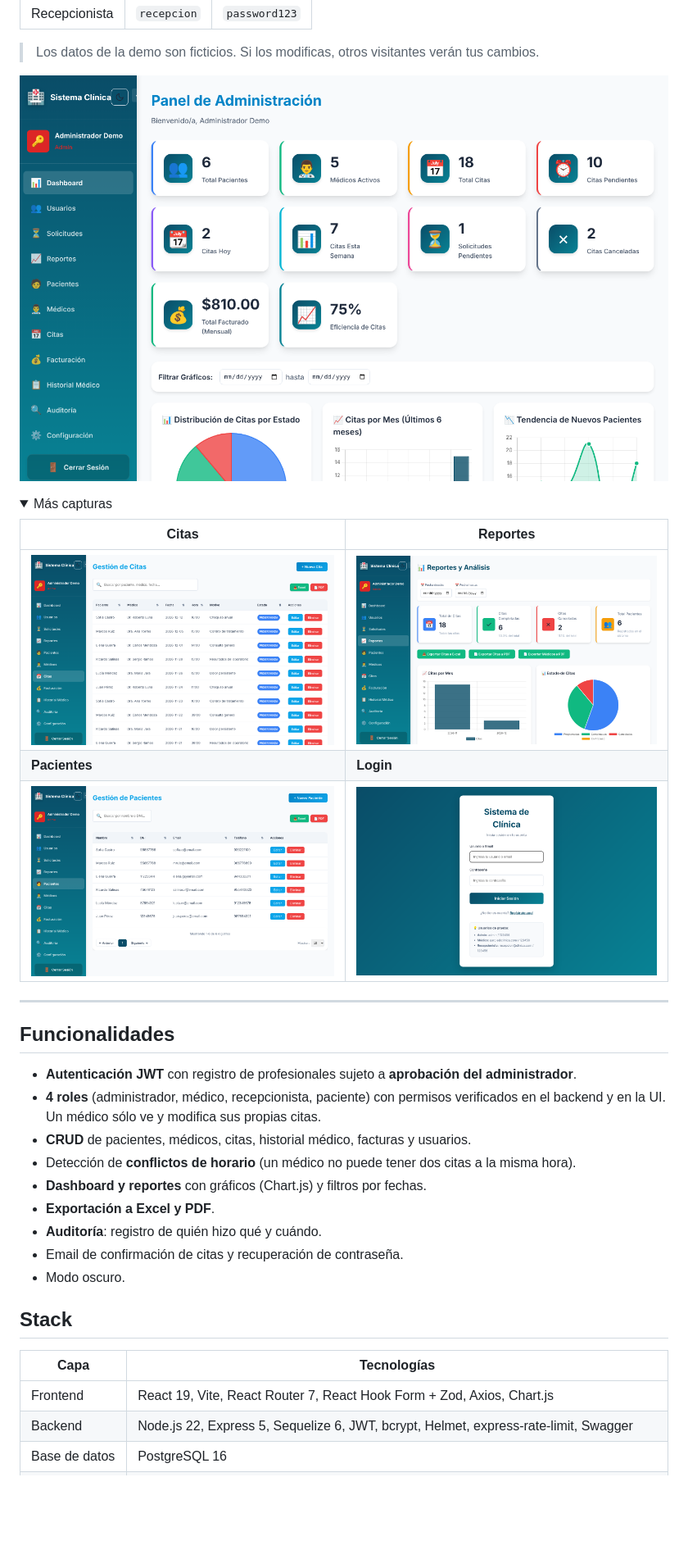
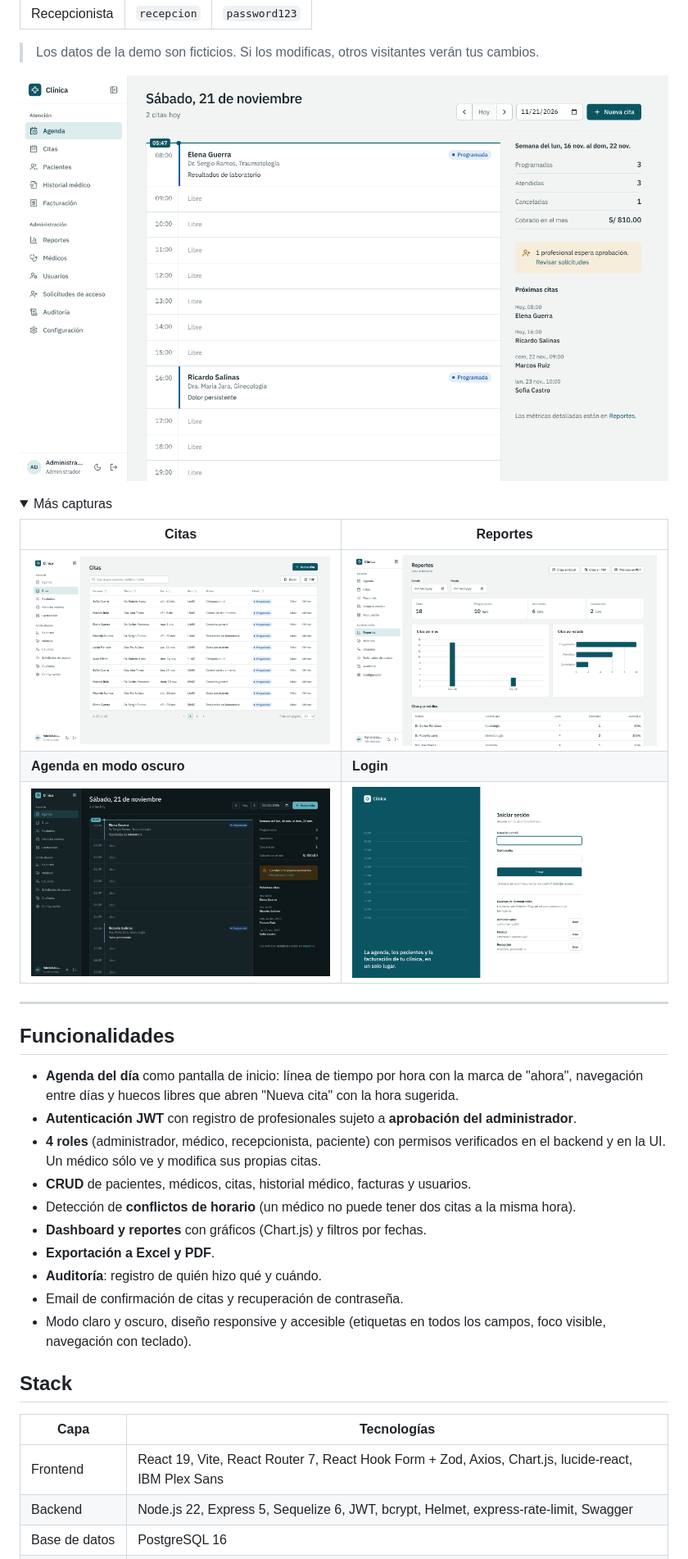
Before and after one commit to lino07w/sistema-clinica, a Markdown page: README.md, the part around one of its changes. Shown at 82% size. Rendered like a GitHub page; pictures changed too: docs/screenshots/citas.png, docs/screenshots/dashboard-dark.png (added), docs/screenshots/dashboard.png; folded sections open; blank space fills up the shorter version.

Commit message:
docs: capturas y README con el nuevo diseño
Co-Authored-By: Claude Opus 5.5 <noreply@anthropic.com>
Claude-Session: https://claude.ai/code/session_01NFQQwhziExpGnaRbogcbpr

```diff
--- a/README.md
+++ b/README.md
@@ -27,8 +27,8 @@ Aplicación **full stack** para administrar una clínica: pacientes, médicos, c
 | Citas | Reportes |
 |---|---|
 | ![Citas](docs/screenshots/citas.png) | ![Reportes](docs/screenshots/reportes.png) |
-| **Pacientes** | **Login** |
-| ![Pacientes](docs/screenshots/pacientes.png) | ![Login](docs/screenshots/login.png) |
+| **Agenda en modo oscuro** | **Login** |
+| ![Agenda en modo oscuro](docs/screenshots/dashboard-dark.png) | ![Login](docs/screenshots/login.png) |
 
 </details>
 
@@ -36,6 +36,7 @@ Aplicación **full stack** para administrar una clínica: pacientes, médicos, c
 
 ## Funcionalidades
 
+- **Agenda del día** como pantalla de inicio: línea de tiempo por hora con la marca de "ahora", navegación entre días y huecos libres que abren "Nueva cita" con la hora sugerida.
 - **Autenticación JWT** con registro de profesionales sujeto a **aprobación del administrador**.
 - **4 roles** (administrador, médico, recepcionista, paciente) con permisos verificados en el backend y en la UI. Un médico sólo ve y modifica sus propias citas.
 - **CRUD** de pacientes, médicos, citas, historial médico, facturas y usuarios.
@@ -44,13 +45,13 @@ Aplicación **full stack** para administrar una clínica: pacientes, médicos, c
 - **Exportación a Excel y PDF**.
 - **Auditoría**: registro de quién hizo qué y cuándo.
 - Email de confirmación de citas y recuperación de contraseña.
-- Modo oscuro.
+- Modo claro y oscuro, diseño responsive y accesible (etiquetas en todos los campos, foco visible, navegación con teclado).
 
 ## Stack
 
 | Capa | Tecnologías |
 |---|---|
-| Frontend | React 19, Vite, React Router 7, React Hook Form + Zod, Axios, Chart.js |
+| Frontend | React 19, Vite, React Router 7, React Hook Form + Zod, Axios, Chart.js, lucide-react, IBM Plex Sans |
 | Backend | Node.js 22, Express 5, Sequelize 6, JWT, bcrypt, Helmet, express-rate-limit, Swagger |
 | Base de datos | PostgreSQL 16 |
 | Calidad | Jest + Supertest, ESLint, GitHub Actions |
```
Also changed, not shown: other parts of README.md (+2 -1 lines).
